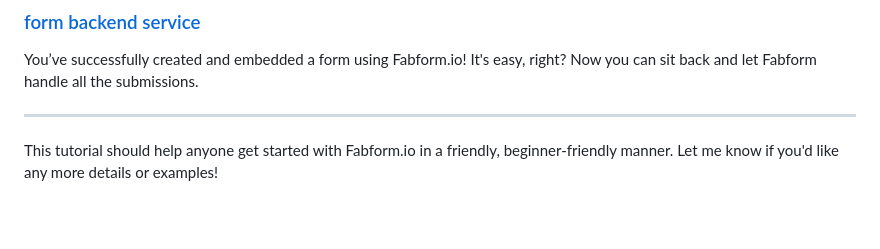
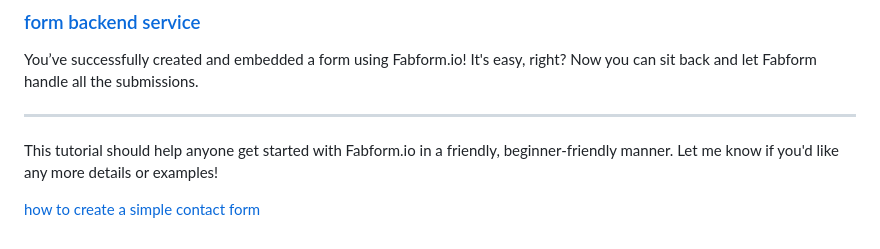
Before and after one commit to fabforms/form-backend, a Markdown page: README.md, the part around the change. GitHub-like rendering; blank space fills up the shorter version.

```diff
--- a/README.md
+++ b/README.md
@@ -104,3 +104,5 @@ You’ve successfully created and embedded a form using Fabform.io! It's easy, r
 ---
 
 This tutorial should help anyone get started with Fabform.io in a friendly, beginner-friendly manner. Let me know if you'd like any more details or examples!
+
+[how to create a simple contact form](https://www.fabform.io/a/how-to-create-a-simple-contact-form)
```
